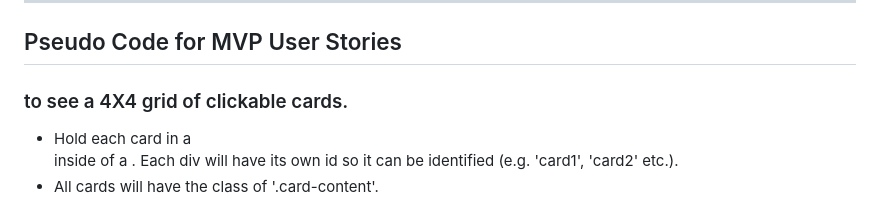
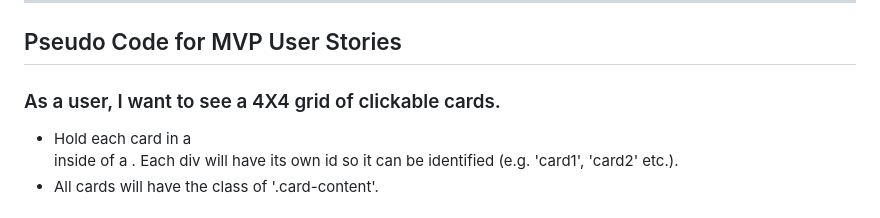
Before and after one commit to ThisisErm/Remember-the-card, a Markdown page: README.md, the part around the change. GitHub-like rendering.

```diff
--- a/README.md
+++ b/README.md
@@ -31,7 +31,7 @@ _________________________________________________________________
 _________________________________________________________________
 ## Pseudo Code for MVP User Stories
 
-### to see a 4X4 grid of clickable cards.
+### As a user, I want to see a 4X4 grid of clickable cards.
 * Hold each card in a <div> inside of a <main>. Each div will have its own id so it can be identified (e.g. 'card1', 'card2' etc.).
 * All cards will have the class of '.card-content'.
 
```
